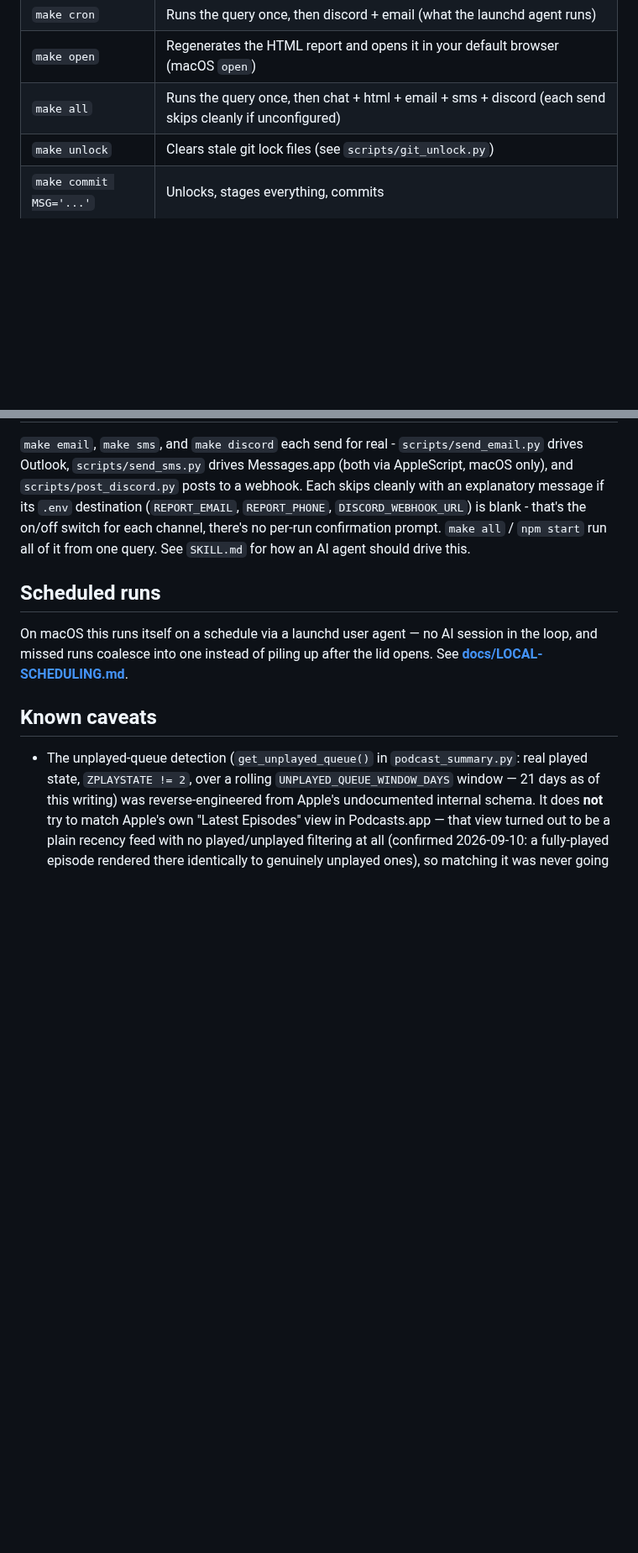
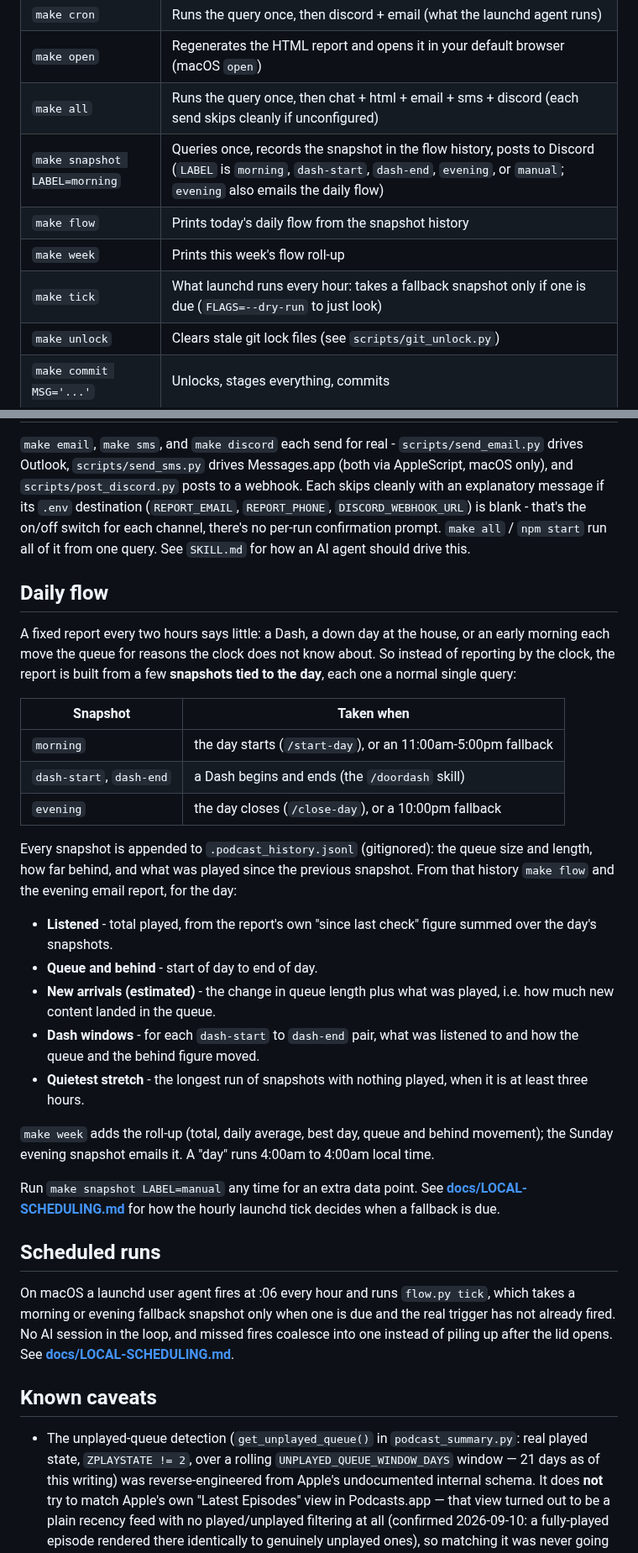
Before and after one commit to TheRobBrennan/podcast-queue-report, a Markdown page: README.md, 2 parts joined by grey strips. Shown at 84% size. Drawn GitHub-style; blank space fills up the shorter version.

```diff
--- a/README.md
+++ b/README.md
@@ -104,6 +104,10 @@ agent working in this repo. Run `make help` any time for the full list.
 | `make cron` | Runs the query once, then discord + email (what the launchd agent runs) |
 | `make open` | Regenerates the HTML report and opens it in your default browser (macOS `open`) |
 | `make all` | Runs the query once, then chat + html + email + sms + discord (each send skips cleanly if unconfigured) |
+| `make snapshot LABEL=morning` | Queries once, records the snapshot in the flow history, posts to Discord (`LABEL` is `morning`, `dash-start`, `dash-end`, `evening`, or `manual`; `evening` also emails the daily flow) |
+| `make flow` | Prints today's daily flow from the snapshot history |
+| `make week` | Prints this week's flow roll-up |
+| `make tick` | What launchd runs every hour: takes a fallback snapshot only if one is due (`FLAGS=--dry-run` to just look) |
 | `make unlock` | Clears stale git lock files (see `scripts/git_unlock.py`) |
 | `make commit MSG='...'` | Unlocks, stages everything, commits |
 | `make clean` | Removes the scratch `/tmp/podcast_run.json` file |
@@ -214,11 +218,49 @@ for each channel, there's no per-run confirmation prompt. `make all` /
 `npm start` run all of it from one query. See `SKILL.md` for how an AI
 agent should drive this.
 
+## Daily flow
+
+A fixed report every two hours says little: a Dash, a down day at the house,
+or an early morning each move the queue for reasons the clock does not know
+about. So instead of reporting by the clock, the report is built from a few
+**snapshots tied to the day**, each one a normal single query:
+
+| Snapshot | Taken when |
+|---|---|
+| `morning` | the day starts (`/start-day`), or an 11:00am-5:00pm fallback |
+| `dash-start`, `dash-end` | a Dash begins and ends (the `/doordash` skill) |
+| `evening` | the day closes (`/close-day`), or a 10:00pm fallback |
+
+Every snapshot is appended to `.podcast_history.jsonl` (gitignored): the
+queue size and length, how far behind, and what was played since the previous
+snapshot. From that history `make flow` and the evening email report, for the
+day:
+
+- **Listened** - total played, from the report's own "since last check" figure
+  summed over the day's snapshots.
+- **Queue and behind** - start of day to end of day.
+- **New arrivals (estimated)** - the change in queue length plus what was
+  played, i.e. how much new content landed in the queue.
+- **Dash windows** - for each `dash-start` to `dash-end` pair, what was
+  listened to and how the queue and the behind figure moved.
+- **Quietest stretch** - the longest run of snapshots with nothing played,
+  when it is at least three hours.
+
+`make week` adds the roll-up (total, daily average, best day, queue and
+behind movement); the Sunday evening snapshot emails it. A "day" runs 4:00am
+to 4:00am local time.
+
+Run `make snapshot LABEL=manual` any time for an extra data point. See
+**[docs/LOCAL-SCHEDULING.md](docs/LOCAL-SCHEDULING.md)** for how the hourly
+launchd tick decides when a fallback is due.
+
 ## Scheduled runs
 
-On macOS this runs itself on a schedule via a launchd user agent — no AI
-session in the loop, and missed runs coalesce into one instead of piling up
-after the lid opens. See **[docs/LOCAL-SCHEDULING.md](docs/LOCAL-SCHEDULING.md)**.
+On macOS a launchd user agent fires at :06 every hour and runs
+`flow.py tick`, which takes a morning or evening fallback snapshot only when
+one is due and the real trigger has not already fired. No AI session in the
+loop, and missed fires coalesce into one instead of piling up after the lid
+opens. See **[docs/LOCAL-SCHEDULING.md](docs/LOCAL-SCHEDULING.md)**.
 
 ## Known caveats
 
```
Also changed, not shown: CLAUDE.md (+14 -1 lines), docs/LOCAL-SCHEDULING.md (+50 -27 lines), assets/2026.10.16-daily-flow-friday-live-data.png (added), assets/2026.10.16-daily-flow-thursday-live-data.png (added), assets/2026.10.16-weekly-flow-live-data.png (added), 6 other files.
